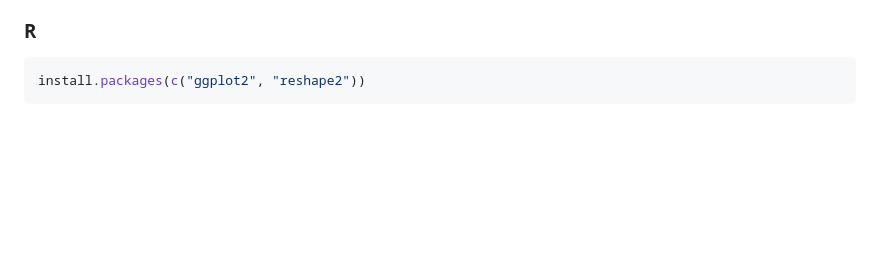
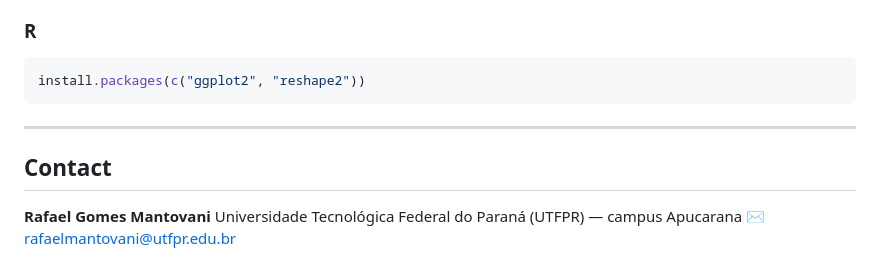
Before and after one commit to rgmantovani/ela_tuning, a Markdown page: README.md, the part around the change. Rendered like a GitHub page; blank space fills up the shorter version.

Commit message:
docs: add institutional contact section to README
Co-Authored-By: Claude Sonnet 4.6 <noreply@anthropic.com>

````diff
--- a/README.md
+++ b/README.md
@@ -199,3 +199,11 @@ pip install numpy pandas scipy scikit-learn xgboost
 ```r
 install.packages(c("ggplot2", "reshape2"))
 ```
+
+---
+
+## Contact
+
+**Rafael Gomes Mantovani**
+Universidade Tecnológica Federal do Paraná (UTFPR) — campus Apucarana
+✉ [rafaelmantovani@utfpr.edu.br](mailto:rafaelmantovani@utfpr.edu.br)
````
